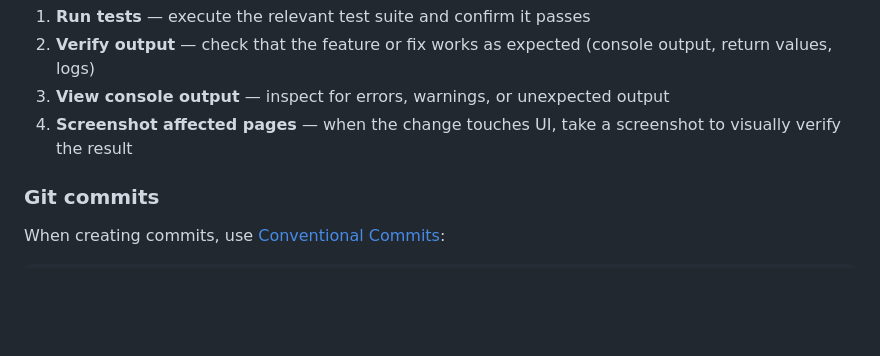
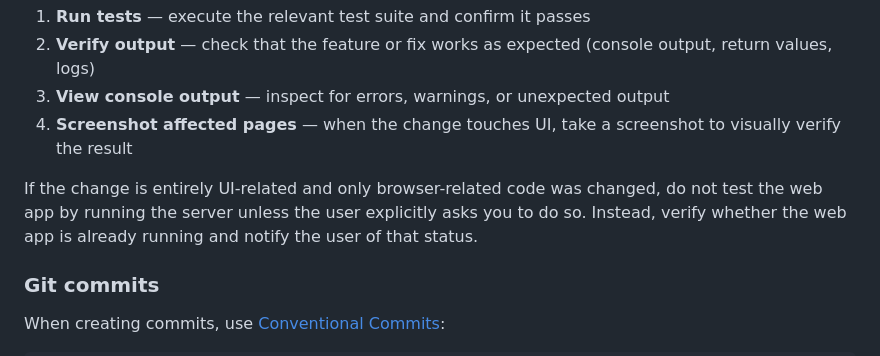
Before and after one commit to phenolplus/cadybara-benchmark, a Markdown page: AGENTS.md, the part around the change. Drawn GitHub-style; blank space fills up the shorter version.

Commit message:
meta(test): instruct not to use screenshot auto test for ui

```diff
--- a/AGENTS.md
+++ b/AGENTS.md
@@ -19,6 +19,8 @@ After every code change, the agent MUST:
 2. **Verify output** — check that the feature or fix works as expected (console output, return values, logs)
 3. **View console output** — inspect for errors, warnings, or unexpected output
 4. **Screenshot affected pages** — when the change touches UI, take a screenshot to visually verify the result
+
+If the change is entirely UI-related and only browser-related code was changed, do not test the web app by running the server unless the user explicitly asks you to do so. Instead, verify whether the web app is already running and notify the user of that status.
 
 ### Git commits
 
```
